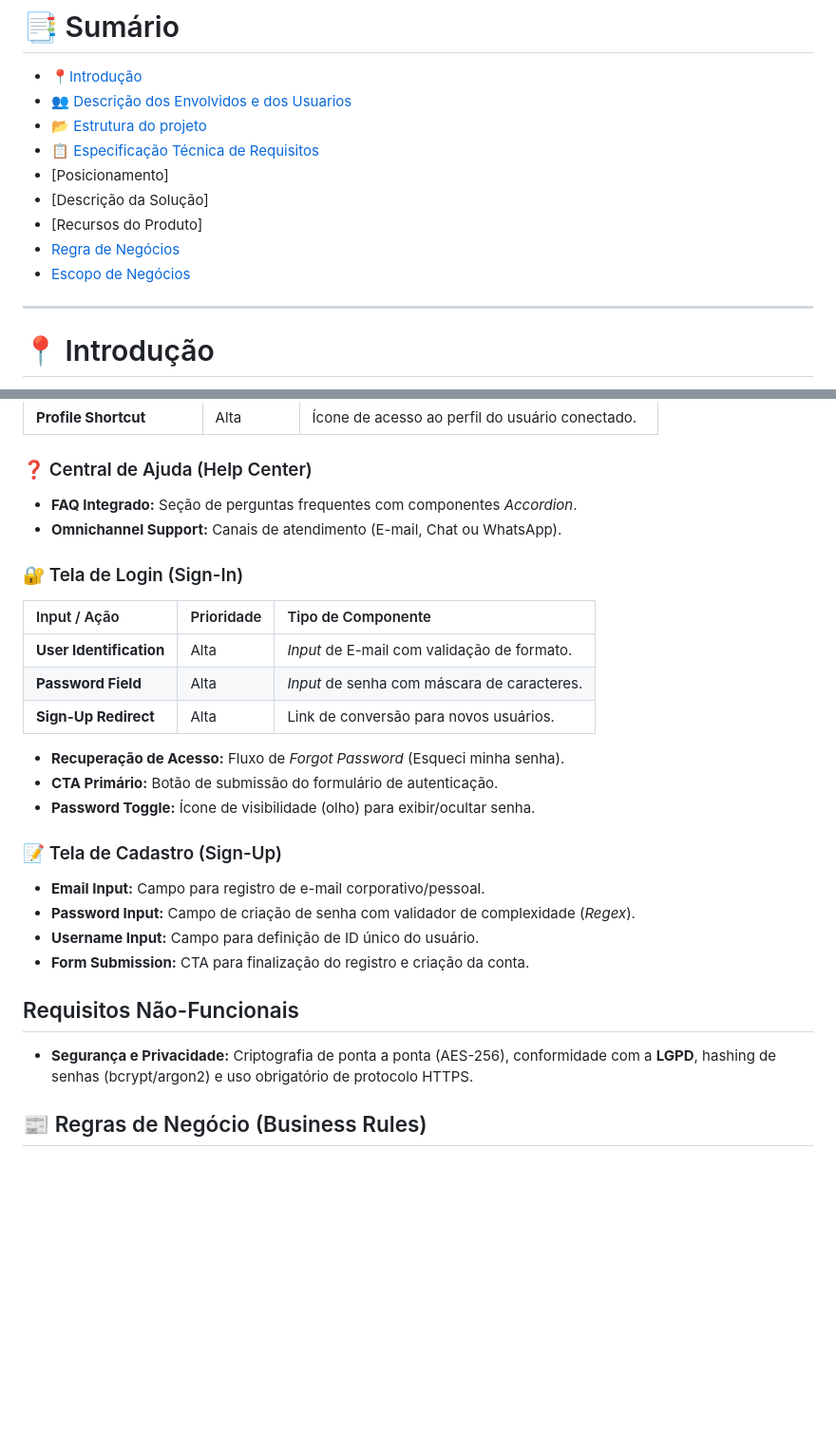
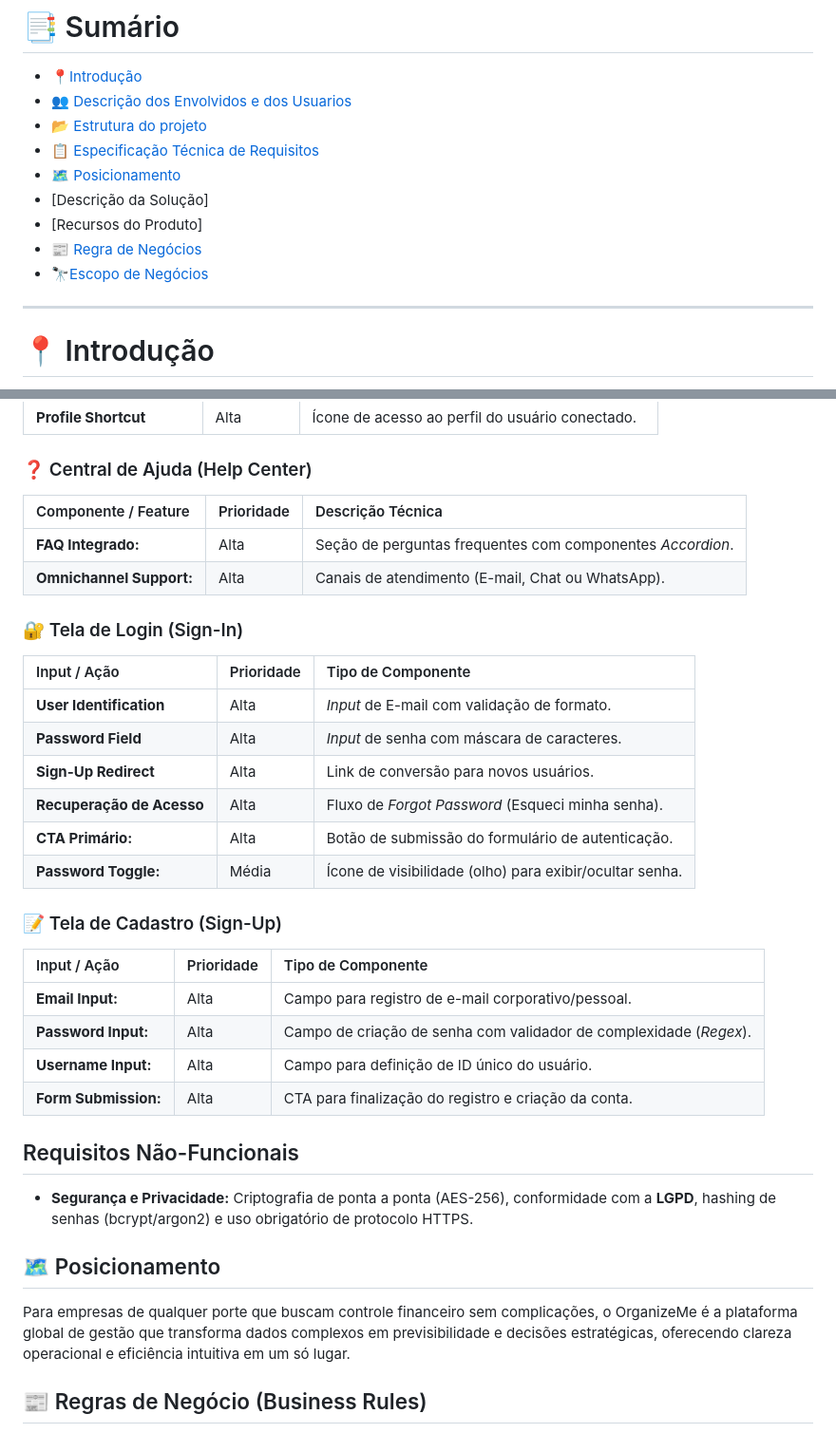
Before and after one commit to briandevbr/OrganizeMe, a Markdown page: README.md, 2 parts joined by grey strips. Shown at 95% size. Drawn GitHub-style; blank space fills up the shorter version.

Commit message:
Emojis, caixas e posicionamento adicionado
-Emojis adicionados onde faltava
-Formatação de tópicos em caixas
-Posicionamento da empresa adicionado

```diff
--- a/README.md
+++ b/README.md
@@ -10,11 +10,11 @@
 - [👥 Descrição dos Envolvidos e dos Usuarios](#-professor-responsável)
 - [📂 Estrutura do projeto](#-estrutura-do-projeto)
 - [📋 Especificação Técnica de Requisitos](#-especificação-técnica-de-requisitos)
-- [Posicionamento]
+- [🗺️ Posicionamento](posicionamento)
 - [Descrição da Solução]
 - [Recursos do Produto]
-- [Regra de Negócios](#-regra-de-negócios)
-- [Escopo de Negócios](#-escopo-de-negócios)
+- [📰 Regra de Negócios](#-regra-de-negócios)
+- [🔭Escopo de Negócios](#-escopo-de-negócios)
 ---
 
 # 📍 Introdução
@@ -85,31 +85,38 @@
 
 ### ❓ Central de Ajuda (Help Center)
 
-- **FAQ Integrado:** Seção de perguntas frequentes com componentes _Accordion_.
-- **Omnichannel Support:** Canais de atendimento (E-mail, Chat ou WhatsApp).
+| Componente / Feature     | Prioridade | Descrição Técnica                               |
+| :----------------------- | :--------- | :---------------------------------------------- |
+| **FAQ Integrado:**       | Alta       |Seção de perguntas frequentes com componentes _Accordion_.|
+| **Omnichannel Support:** | Alta       |Canais de atendimento (E-mail, Chat ou WhatsApp).|
 
 ### 🔐 Tela de Login (Sign-In)
 
-| Input / Ação            | Prioridade | Tipo de Componente                          |
-| :---------------------- | :--------- | :------------------------------------------ |
-| **User Identification** | Alta       | _Input_ de E-mail com validação de formato. |
-| **Password Field**      | Alta       | _Input_ de senha com máscara de caracteres. |
-| **Sign-Up Redirect**    | Alta       | Link de conversão para novos usuários.      |
-
-- **Recuperação de Acesso:** Fluxo de _Forgot Password_ (Esqueci minha senha).
-- **CTA Primário:** Botão de submissão do formulário de autenticação.
-- **Password Toggle:** Ícone de visibilidade (olho) para exibir/ocultar senha.
+| Input / Ação              | Prioridade | Tipo de Componente                          |
+| :------------------------ | :--------- | :------------------------------------------ |
+| **User Identification**   | Alta       | _Input_ de E-mail com validação de formato. |
+| **Password Field**        | Alta       | _Input_ de senha com máscara de caracteres. |
+| **Sign-Up Redirect**      | Alta       | Link de conversão para novos usuários.      |
+| **Recuperação de Acesso** | Alta       | Fluxo de _Forgot Password_ (Esqueci minha senha).|
+| **CTA Primário:**         | Alta       | Botão de submissão do formulário de autenticação.|
+| **Password Toggle:**      | Média      | Ícone de visibilidade (olho) para exibir/ocultar senha.|
 
 ### 📝 Tela de Cadastro (Sign-Up)
 
-- **Email Input:** Campo para registro de e-mail corporativo/pessoal.
-- **Password Input:** Campo de criação de senha com validador de complexidade (_Regex_).
-- **Username Input:** Campo para definição de ID único do usuário.
-- **Form Submission:** CTA para finalização do registro e criação da conta.
+| Input / Ação         | Prioridade | Tipo de Componente                                 |
+| :------------------- | :--------- | :------------------------------------------------- |
+| **Email Input:**     | Alta       | Campo para registro de e-mail corporativo/pessoal. |
+| **Password Input:**  | Alta       | Campo de criação de senha com validador de complexidade (_Regex_).|
+| **Username Input:**  | Alta       | Campo para definição de ID único do usuário.       |
+| **Form Submission:** | Alta       |CTA para finalização do registro e criação da conta.|
 
 ## Requisitos Não-Funcionais
 
 - **Segurança e Privacidade:** Criptografia de ponta a ponta (AES-256), conformidade com a **LGPD**, hashing de senhas (bcrypt/argon2) e uso obrigatório de protocolo HTTPS.
+
+## 🗺️ Posicionamento
+
+Para empresas de qualquer porte que buscam controle financeiro sem complicações, o OrganizeMe é a plataforma global de gestão que transforma dados complexos em previsibilidade e decisões estratégicas, oferecendo clareza operacional e eficiência intuitiva em um só lugar.
 
 ## 📰 Regras de Negócio (Business Rules)
 
```
